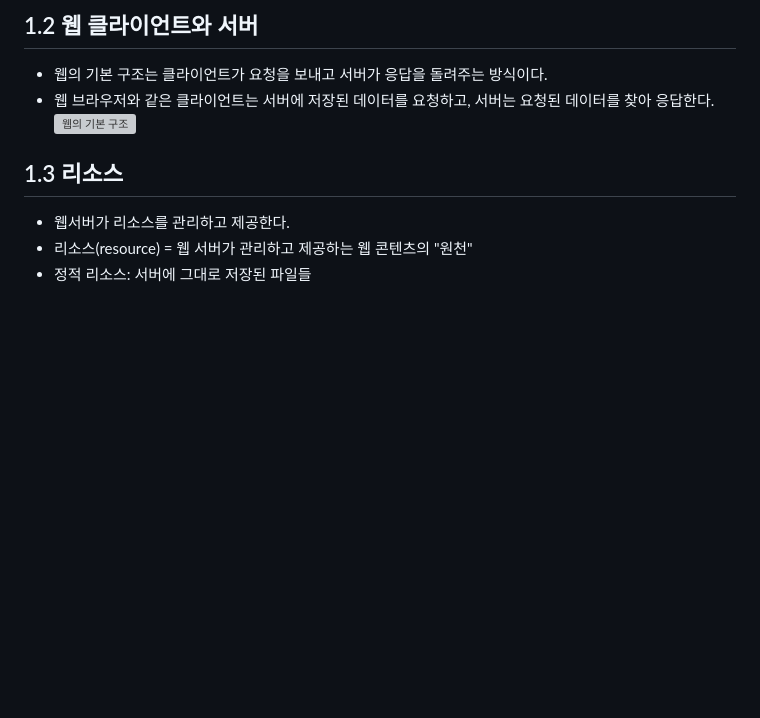
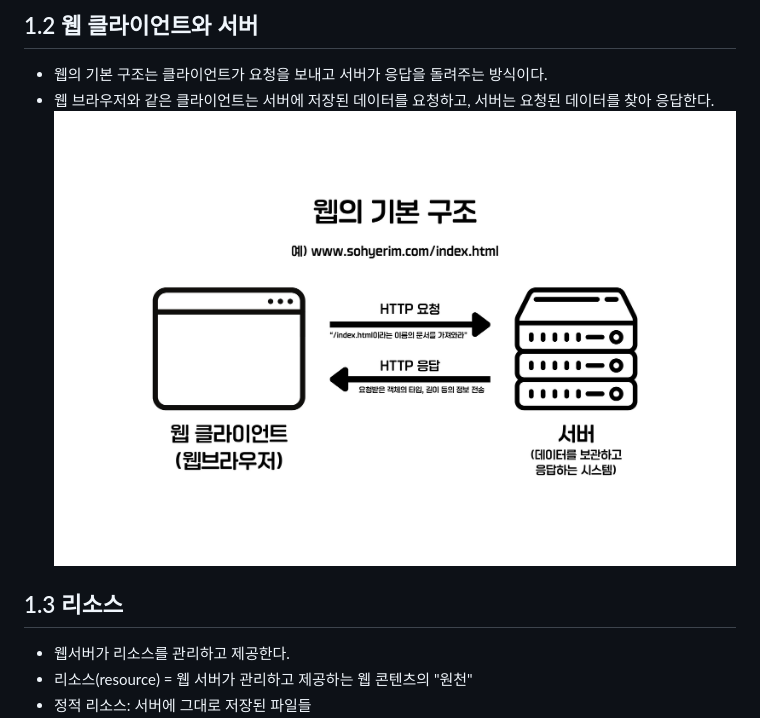
Before and after one commit to fe15BookStudy/HTTP_BookStudy, a Markdown page: 4. 소혜림/chapter_01.md, the part around the change. GitHub-like rendering; blank space fills up the shorter version; grey boxes are pictures that could not be loaded.

Commit message:
이미지 경로 수정

```diff
--- a/4. 소혜림/chapter_01.md
+++ b/4. 소혜림/chapter_01.md
@@ -10,7 +10,7 @@
 
 - 웹의 기본 구조는 클라이언트가 요청을 보내고 서버가 응답을 돌려주는 방식이다.
 - 웹 브라우저와 같은 클라이언트는 서버에 저장된 데이터를 요청하고, 서버는 요청된 데이터를 찾아 응답한다.
-  ![웹의 기본 구조](/img/웹의기본구조.jpg)
+  ![웹의 기본 구조](./img/웹의기본구조.jpg)
 
 ## 1.3 리소스
 
```
